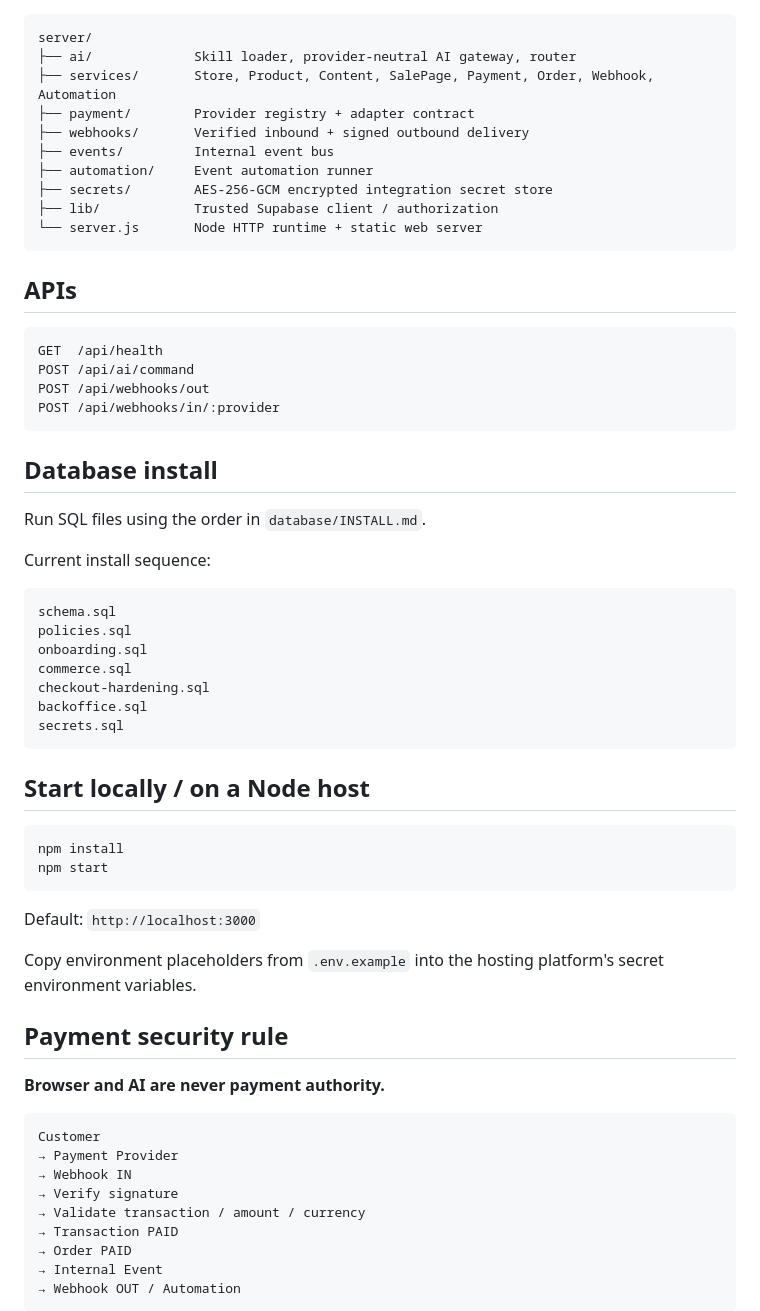
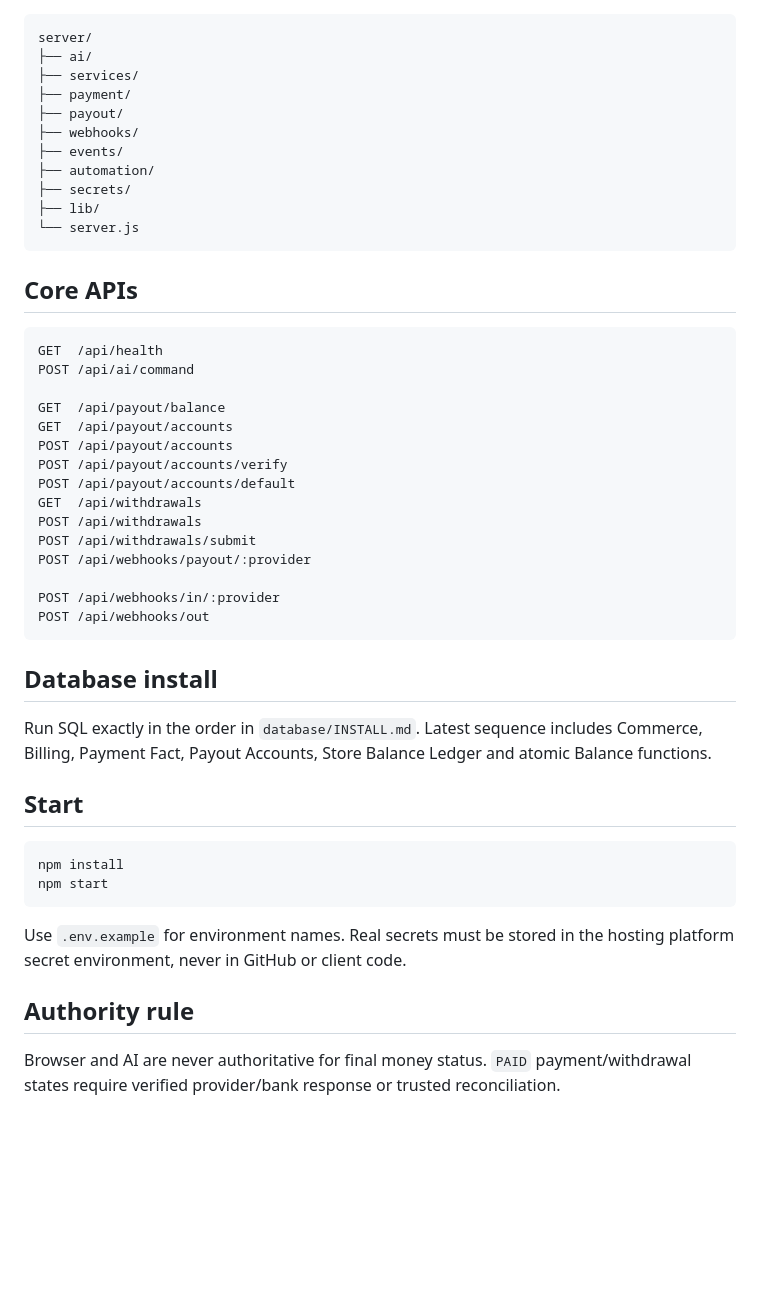
Before and after one commit to ceopop-gif/aiagentpayment, a Markdown page: README.md, the part around one of its changes. Rendered like a GitHub page; blank space fills up the shorter version.

````diff
--- a/README.md
+++ b/README.md
@@ -60,66 +72,52 @@ Domain skills are under `skills/`.
 
 ```text
 server/
-├── ai/             Skill loader, provider-neutral AI gateway, router
-├── services/       Store, Product, Content, SalePage, Payment, Order, Webhook, Automation
-├── payment/        Provider registry + adapter contract
-├── webhooks/       Verified inbound + signed outbound delivery
-├── events/         Internal event bus
-├── automation/     Event automation runner
-├── secrets/        AES-256-GCM encrypted integration secret store
-├── lib/            Trusted Supabase client / authorization
-└── server.js       Node HTTP runtime + static web server
+├── ai/
+├── services/
+├── payment/
+├── payout/
+├── webhooks/
+├── events/
+├── automation/
+├── secrets/
+├── lib/
+└── server.js
 ```
 
-## APIs
+## Core APIs
 
 ```text
 GET  /api/health
 POST /api/ai/command
+
+GET  /api/payout/balance
+GET  /api/payout/accounts
+POST /api/payout/accounts
+POST /api/payout/accounts/verify
+POST /api/payout/accounts/default
+GET  /api/withdrawals
+POST /api/withdrawals
+POST /api/withdrawals/submit
+POST /api/webhooks/payout/:provider
+
+POST /api/webhooks/in/:provider
 POST /api/webhooks/out
-POST /api/webhooks/in/:provider
 ```
 
 ## Database install
 
-Run SQL files using the order in `database/INSTALL.md`.
+Run SQL exactly in the order in `database/INSTALL.md`. Latest sequence includes Commerce, Billing, Payment Fact, Payout Accounts, Store Balance Ledger and atomic Balance functions.
 
-Current install sequence:
-
-```text
-schema.sql
-policies.sql
-onboarding.sql
-commerce.sql
-checkout-hardening.sql
-backoffice.sql
-secrets.sql
-```
-
-## Start locally / on a Node host
+## Start
 
 ```bash
 npm install
 npm start
 ```
 
-Default: `http://localhost:3000`
+Use `.env.example` for environment names. Real secrets must be stored in the hosting platform secret environment, never in GitHub or client code.
 
-Copy environment placeholders from `.env.example` into the hosting platform's secret environment variables.
+## Authority rule
 
-## Payment security rule
+Browser and AI are never authoritative for final money status. `PAID` payment/withdrawal states require verified provider/bank response or trusted reconciliation.
 
-**Browser and AI are never payment authority.**
-
-```text
-Customer
-→ Payment Provider
-→ Webhook IN
-→ Verify signature
-→ Validate transaction / amount / currency
-→ Transaction PAID
-→ Order PAID
-→ Internal Event
-→ Webhook OUT / Automation
-```
-
````
Also changed, not shown: other parts of README.md (+54 -62 lines).
